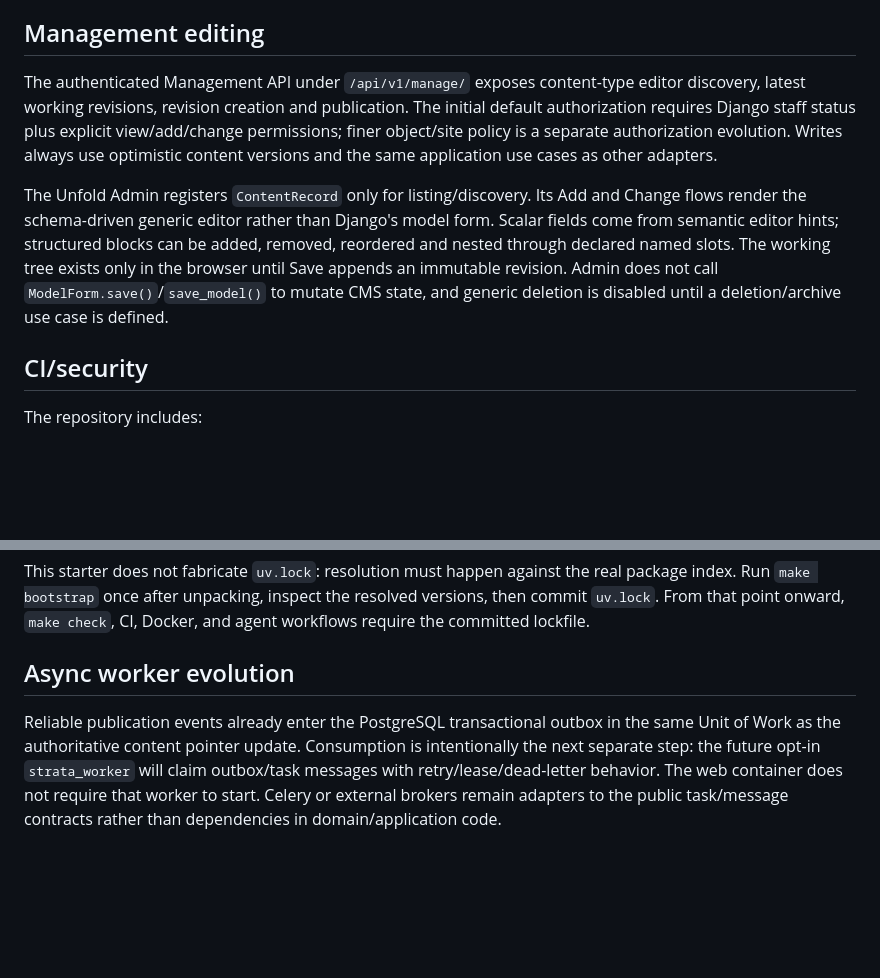
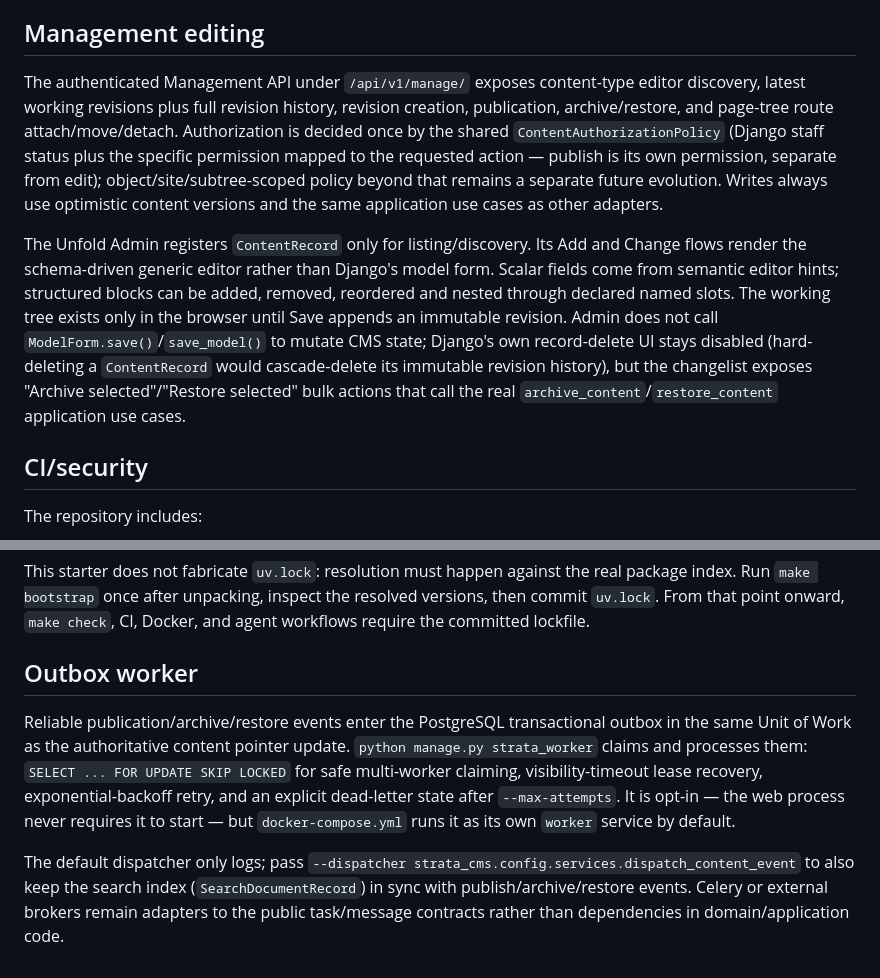
Before and after one commit to strata-cms/strata, a Markdown page: README.md, 2 parts joined by grey strips. Drawn GitHub-style; blank space fills up the shorter version.

```diff
--- a/README.md
+++ b/README.md
@@ -180,10 +202,14 @@ example content types become required CMS content.
 ## Management editing
 
 The authenticated Management API under `/api/v1/manage/` exposes content-type
-editor discovery, latest working revisions, revision creation and publication.
-The initial default authorization requires Django staff status plus explicit view/add/change permissions; finer object/site policy
-is a separate authorization evolution. Writes always use optimistic content
-versions and the same application use cases as other adapters.
+editor discovery, latest working revisions plus full revision history,
+revision creation, publication, archive/restore, and page-tree route
+attach/move/detach. Authorization is decided once by the shared
+`ContentAuthorizationPolicy` (Django staff status plus the specific
+permission mapped to the requested action — publish is its own permission,
+separate from edit); object/site/subtree-scoped policy beyond that remains a
+separate future evolution. Writes always use optimistic content versions and
+the same application use cases as other adapters.
 
 The Unfold Admin registers `ContentRecord` only for listing/discovery. Its Add
 and Change flows render the schema-driven generic editor rather than Django's
@@ -191,8 +217,10 @@ model form. Scalar fields come from semantic editor hints; structured blocks can
 be added, removed, reordered and nested through declared named slots. The
 working tree exists only in the browser until Save appends an immutable
 revision. Admin does not call `ModelForm.save()`/`save_model()` to mutate CMS
-state, and generic deletion is disabled until a deletion/archive use case is
-defined.
+state; Django's own record-delete UI stays disabled (hard-deleting a
+`ContentRecord` would cascade-delete its immutable revision history), but the
+changelist exposes "Archive selected"/"Restore selected" bulk actions that
+call the real `archive_content`/`restore_content` application use cases.
 
 ## CI/security
 
@@ -210,12 +238,19 @@ Publishing/deployment automation is intentionally absent until a deployment envi
 
 This starter does not fabricate `uv.lock`: resolution must happen against the real package index. Run `make bootstrap` once after unpacking, inspect the resolved versions, then commit `uv.lock`. From that point onward, `make check`, CI, Docker, and agent workflows require the committed lockfile.
 
-## Async worker evolution
+## Outbox worker
 
-Reliable publication events already enter the PostgreSQL transactional outbox
-in the same Unit of Work as the authoritative content pointer update. Consumption
-is intentionally the next separate step: the future opt-in `strata_worker` will
-claim outbox/task messages with retry/lease/dead-letter behavior. The web
-container does not require that worker to start. Celery or external brokers
-remain adapters to the public task/message contracts rather than dependencies
-in domain/application code.
+Reliable publication/archive/restore events enter the PostgreSQL
+transactional outbox in the same Unit of Work as the authoritative content
+pointer update. `python manage.py strata_worker` claims and processes them:
+`SELECT ... FOR UPDATE SKIP LOCKED` for safe multi-worker claiming,
+visibility-timeout lease recovery, exponential-backoff retry, and an explicit
+dead-letter state after `--max-attempts`. It is opt-in — the web process
+never requires it to start — but `docker-compose.yml` runs it as its own
+`worker` service by default.
+
+The default dispatcher only logs; pass
+`--dispatcher strata_cms.config.services.dispatch_content_event` to also keep
+the search index (`SearchDocumentRecord`) in sync with publish/archive/restore
+events. Celery or external brokers remain adapters to the public task/message
+contracts rather than dependencies in domain/application code.
```
Also changed, not shown: other parts of README.md (+46 -24 lines), docs/ai/architecture.md (+25 -8 lines), docs/ai/tooling.md (+5 -1 lines).
